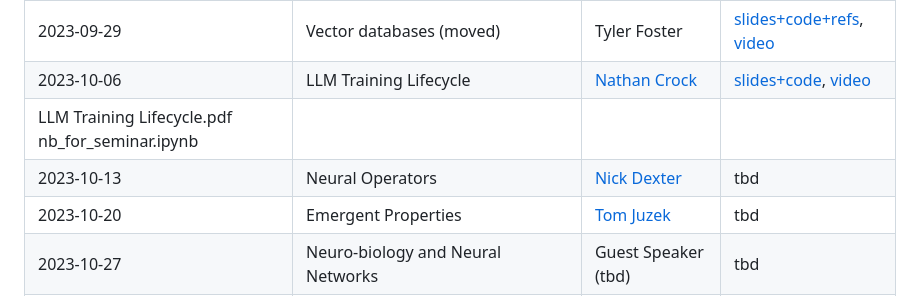
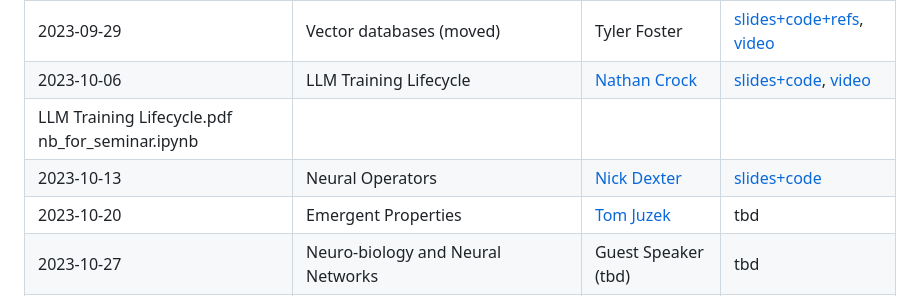
Before and after one commit to fsu-ml/fsu-ml.github.io, a Markdown page: README.md, the part around the change. Rendered like a GitHub page.

Commit message:
Added Nick Dexter materials.

```diff
--- a/README.md
+++ b/README.md
@@ -20,7 +20,7 @@ Attend via Zoom: [Zoom Link](https://fsu.zoom.us/j/9038137210). <br />
 | 2023-09-29 | Vector databases (moved) | Tyler Foster | [slides+code+refs](materials/tyler_foster), [video](https://fsu.zoom.us/rec/share/_AWwK6usOPmoWLlPfO810DffMZlxfxmGpWKMeHZQHI7rEjNcc7o3jgBb5BG9QoE.9WQCpDmEx5wAe6pY) |
 | 2023-10-06 | LLM Training Lifecycle | [Nathan Crock](https://www.sc.fsu.edu/people?uid=ndc08) | [slides+code](materials/nathan_crock),  [video](https://fsu.zoom.us/rec/share/YAekvcFQTYEESH4j3n-6idQpI394jUFCWFn-20ufJ4Z_DOOimTHv5lc4mvcW-ibr.yASmyn_p7YHjBUJ9?startTime=1696611423000) |
 LLM Training Lifecycle.pdf	nb_for_seminar.ipynb |
-| 2023-10-13 | Neural Operators | [Nick Dexter](https://www.sc.fsu.edu/people?uid=nd22f) | tbd |
+| 2023-10-13 | Neural Operators | [Nick Dexter](https://www.sc.fsu.edu/people?uid=nd22f) | [slides+code](materials/nick_dexter) |
 | 2023-10-20 | Emergent Properties | [Tom Juzek](https://modlang.fsu.edu/person/tom-juzek) | tbd |
 | 2023-10-27 | Neuro-biology and Neural Networks | Guest Speaker (tbd) | tbd |
 | 2023-11-03 | Langchain | [Jose Miranda](https://www.sc.fsu.edu/people?uid=jrm22n) & <br /> [Pankaj Chouhan](https://www.sc.fsu.edu/people?uid=pc19d) | tbd |
```
